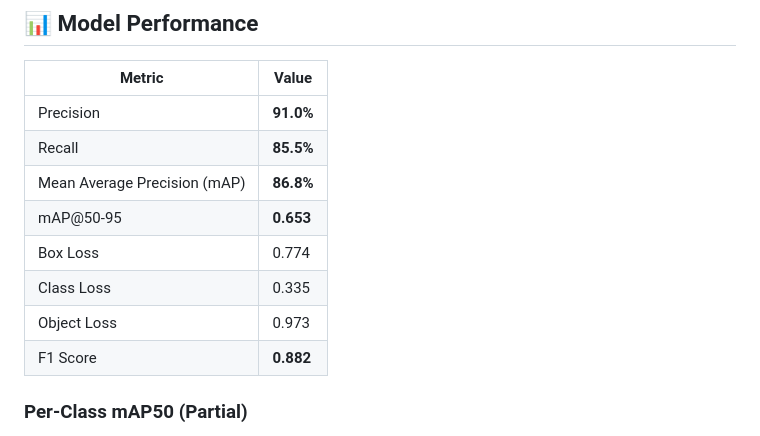
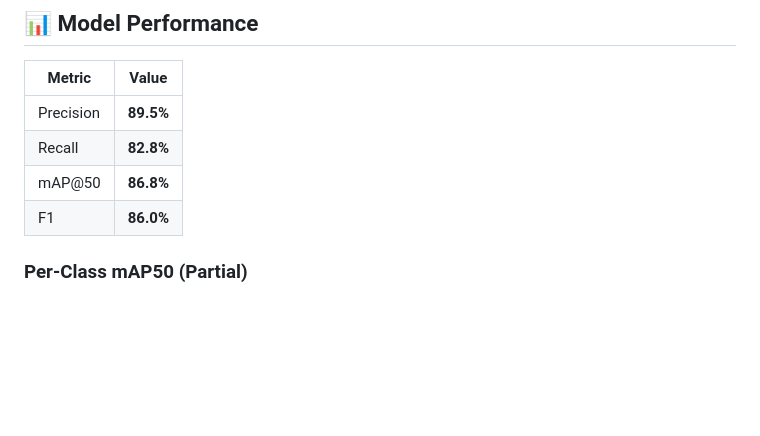
Before and after one commit to benjamin-codes-labs/PostDisasterPredictionAndManagement, a Markdown page: README.md, the part around the change. Drawn GitHub-style; blank space fills up the shorter version.

Commit message:
Update README.md with correct metrics

```diff
--- a/README.md
+++ b/README.md
@@ -82,14 +82,11 @@ Using Macau as a case study, the research addresses the issue of low-lying areas
 
 | Metric | Value |
 |--------|-------|
-| Precision | **91.0%** |
-| Recall | **85.5%** |
-| Mean Average Precision (mAP) | **86.8%** |
-| mAP@50-95 | **0.653** |
-| Box Loss | 0.774 |
-| Class Loss | 0.335 |
-| Object Loss | 0.973 |
-| F1 Score | **0.882** |
+| Precision | **89.5%** |
+| Recall | **82.8%** |
+| mAP@50 | **86.8%** |
+| F1 | **86.0%** |
+
 
 ### Per-Class mAP50 (Partial)
 - Fallen tree: 54
```
